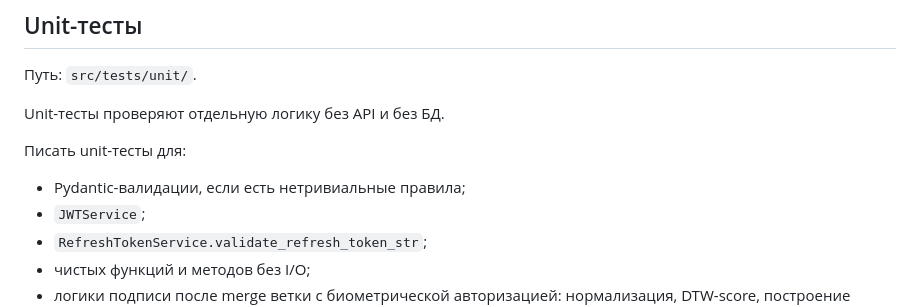
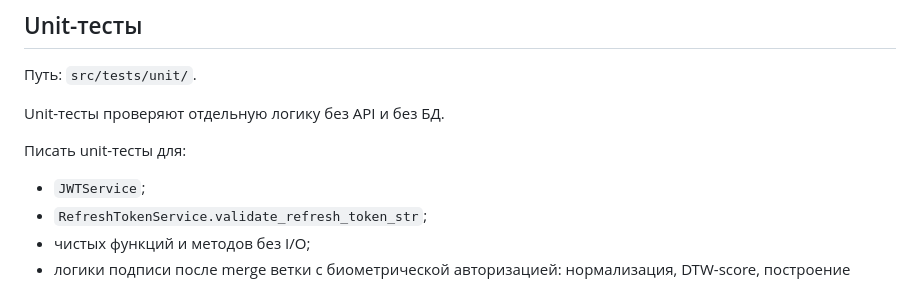
Before and after one commit to almaz-saidov/web-chat, a Markdown page: .codex/testing_guide.md, the part around the change. Rendered like a GitHub page.

Commit message:
Убрать инструкции по тестированию Pydantic-схем

```diff
--- a/.codex/testing_guide.md
+++ b/.codex/testing_guide.md
@@ -44,7 +44,6 @@ Unit-тесты проверяют отдельную логику без API и
 
 Писать unit-тесты для:
 
-- Pydantic-валидации, если есть нетривиальные правила;
 - `JWTService`;
 - `RefreshTokenService.validate_refresh_token_str`;
 - чистых функций и методов без I/O;
```
